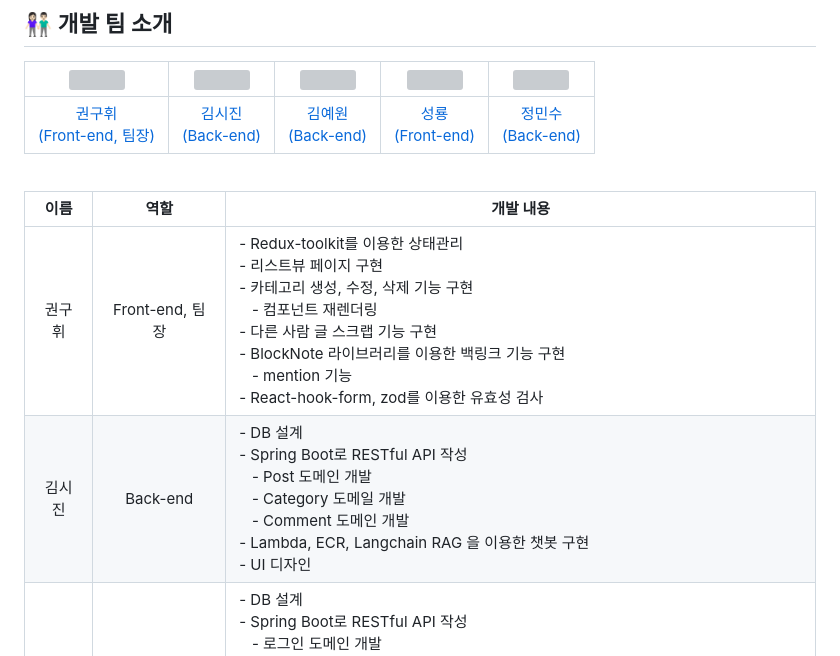
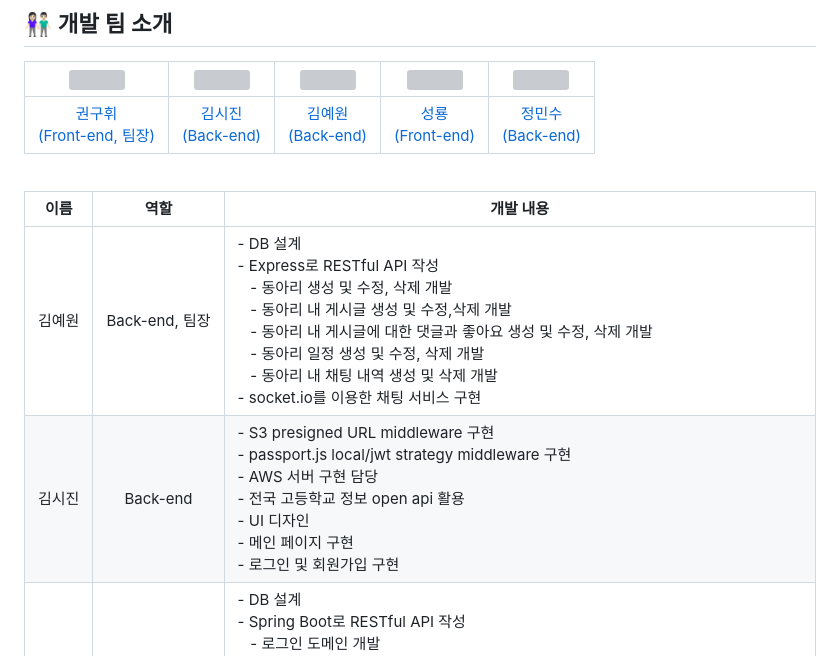
Before and after one commit to yewonkim301/HiSchool, a Markdown page: README.md, the part around the change. Rendered like a GitHub page; grey boxes are pictures that could not be loaded.

```diff
--- a/README.md
+++ b/README.md
@@ -178,8 +178,8 @@ client
 
 | 이름 | 역할 | 개발 내용 |
 | :---: | :---: | --- |
-| 권구휘 | Front-end, 팀장 | - Redux-toolkit를 이용한 상태관리<br>- 리스트뷰 페이지 구현<br>- 카테고리 생성, 수정, 삭제 기능 구현<br>&nbsp;&nbsp;&nbsp;- 컴포넌트 재렌더링<br>- 다른 사람 글 스크랩 기능 구현<br>- BlockNote 라이브러리를 이용한 백링크 기능 구현<br>&nbsp;&nbsp;&nbsp;- mention 기능<br>- React-hook-form, zod를 이용한 유효성 검사 |
-| 김시진 | Back-end | - DB 설계<br>- Spring Boot로 RESTful API 작성<br>&nbsp;&nbsp;&nbsp;- Post 도메인 개발<br>&nbsp;&nbsp;&nbsp;- Category 도메일 개발<br>&nbsp;&nbsp;&nbsp;- Comment 도메인 개발<br>- Lambda, ECR, Langchain RAG 을 이용한 챗봇 구현<br>- UI 디자인 |
+| 김예원 | Back-end, 팀장 | - DB 설계<br>- Express로 RESTful API 작성<br>&nbsp;&nbsp;&nbsp;- 동아리 생성 및 수정, 삭제 개발<br>&nbsp;&nbsp;&nbsp;- 동아리 내 게시글 생성 및 수정,삭제 개발<br>&nbsp;&nbsp;&nbsp;- 동아리 내 게시글에 대한 댓글과 좋아요 생성 및 수정, 삭제 개발<br>&nbsp;&nbsp;&nbsp;- 동아리 일정 생성 및 수정, 삭제 개발<br>&nbsp;&nbsp;&nbsp;- 동아리 내 채팅 내역 생성 및 삭제 개발<br>- socket.io를 이용한 채팅 서비스 구현|
+| 김시진 | Back-end | - S3 presigned URL middleware 구현<br>- passport.js local/jwt strategy middleware 구현<br>- AWS 서버 구현 담당<br>- 전국 고등학교 정보 open api 활용<br>- UI 디자인<br>- 메인 페이지 구현<br>- 로그인 및 회원가입 구현 |
 | 김예원 | Back-end | - DB 설계<br>- Spring Boot로 RESTful API 작성<br>&nbsp;&nbsp;&nbsp;- 로그인 도메인 개발<br>&nbsp;&nbsp;&nbsp;- 회원가입 도메인 개발<br>&nbsp;&nbsp;&nbsp;- 비밀번호 재설정 도메인 개발<br>&nbsp;&nbsp;&nbsp;- 회원 정보 조회 및 수정 도메인 개발<br>- SMTP Server 를 이용한 이메일 인증 기능 구현<br>- Spring Security, JWT, Redis 를 이용한 인증 구현<br>- Lambda, ECR, Langchain RAG 을 이용한 챗봇 구현 |
 | 성룡 | Front-end | - 랜딩 페이지 구현<br>- 노드뷰 페이지 구현<br>&nbsp;&nbsp;&nbsp;- 데이터 시각화를 위한 D3.js 라이브러리 사용<br>&nbsp;&nbsp;&nbsp;- 데이터 연결 시각화 구현<br>&nbsp;&nbsp;&nbsp;- 스크랩 횟수를 이용한 인공위성 UI 구현<br>&nbsp;&nbsp;&nbsp;- 스크랩 포스트와 일반 포스트를 구별하여 구현<br>- 망각 곡선을 이용한 노드별 색상 변경<br>&nbsp;&nbsp;&nbsp;- 망각 곡선을 사용하여 각각의 노드별 조회날짜 마다 색상 변경 (오래된 게시글은 흐리게)<br>- React-hook-form, zod를 이용한 유효성 검사<br>- 게시글 전체 검색 기능 |
 | 정민수 | Back-end | - DB 설계<br>- Spring Boot로 RESTful API 작성<br>&nbsp;&nbsp;&nbsp;- 포스트 도메인 개발<br>&nbsp;&nbsp;&nbsp;- 포스트 임시저장 및 불러오기 도메인 개발<br>&nbsp;&nbsp;&nbsp;- 망각곡선 기능 관련 도메인 개발<br>- Docker와 Jenkins를 이용한 CI/CD 개발<br>- AWS EC2 관리 |
```
